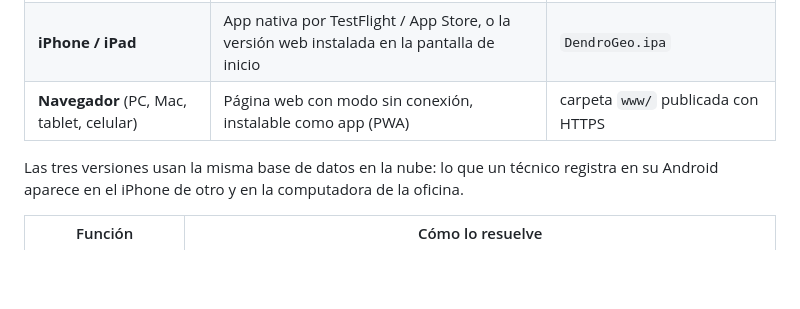
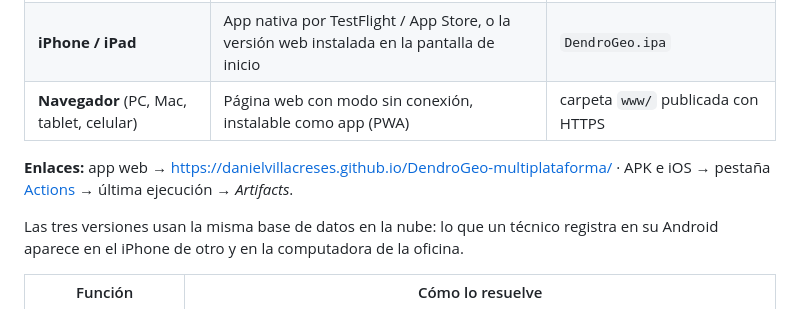
Before and after one commit to Danielvillacreses/DendroGeo-multiplataforma, a Markdown page: README.md, the part around the change. Drawn GitHub-style; blank space fills up the shorter version.

Commit message:
README: enlaces a la app web y a las compilaciones
Co-Authored-By: Claude Opus 5.5 <noreply@anthropic.com>
Claude-Session: https://claude.ai/code/session_01NzSEuxFaZrCbUWj5vFwx4R

```diff
--- a/README.md
+++ b/README.md
@@ -7,6 +7,8 @@ Aplicación de campo y plataforma web para el **registro georreferenciado y el m
 | **Android** | App nativa instalable (APK) o publicada en Google Play | `DendroGeo.apk` / `DendroGeo-PlayStore.aab` |
 | **iPhone / iPad** | App nativa por TestFlight / App Store, o la versión web instalada en la pantalla de inicio | `DendroGeo.ipa` |
 | **Navegador** (PC, Mac, tablet, celular) | Página web con modo sin conexión, instalable como app (PWA) | carpeta `www/` publicada con HTTPS |
+
+**Enlaces:** app web → <https://danielvillacreses.github.io/DendroGeo-multiplataforma/> · APK e iOS → pestaña [Actions](https://github.com/Danielvillacreses/DendroGeo-multiplataforma/actions) → última ejecución → *Artifacts*.
 
 Las tres versiones usan la misma base de datos en la nube: lo que un técnico registra en su Android aparece en el iPhone de otro y en la computadora de la oficina.
 
```
